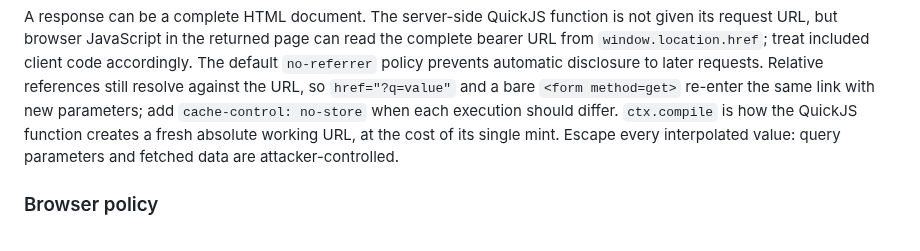
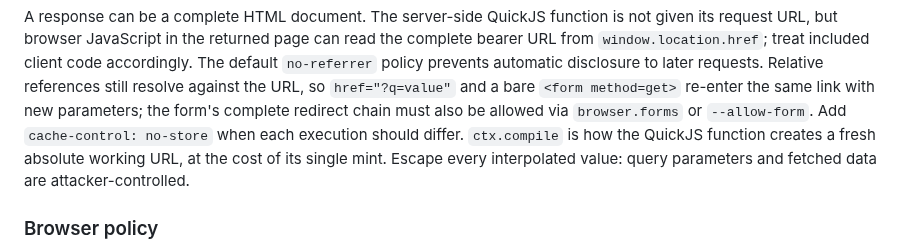
Before and after one commit to jonaslsaa/smartlinks, a Markdown page: public/smartlinks-for-agents.md, the part around the change. Rendered like a GitHub page.

Commit message:
Clarify form redirect behavior

```diff
--- a/public/smartlinks-for-agents.md
+++ b/public/smartlinks-for-agents.md
@@ -77,7 +77,8 @@ request URL, but browser JavaScript in the returned page can read the complete b
 `window.location.href`; treat included client code accordingly. The default `no-referrer` policy
 prevents automatic disclosure to later requests. Relative references still resolve against the
 URL, so `href="?q=value"` and a bare `<form method=get>` re-enter the same link with new parameters;
-add `cache-control: no-store` when each execution should differ. `ctx.compile` is how the QuickJS
+the form's complete redirect chain must also be allowed via `browser.forms` or `--allow-form`. Add
+`cache-control: no-store` when each execution should differ. `ctx.compile` is how the QuickJS
 function creates a fresh absolute working URL, at the cost of its single mint. Escape every
 interpolated value: query parameters and fetched data are attacker-controlled.
 
```
